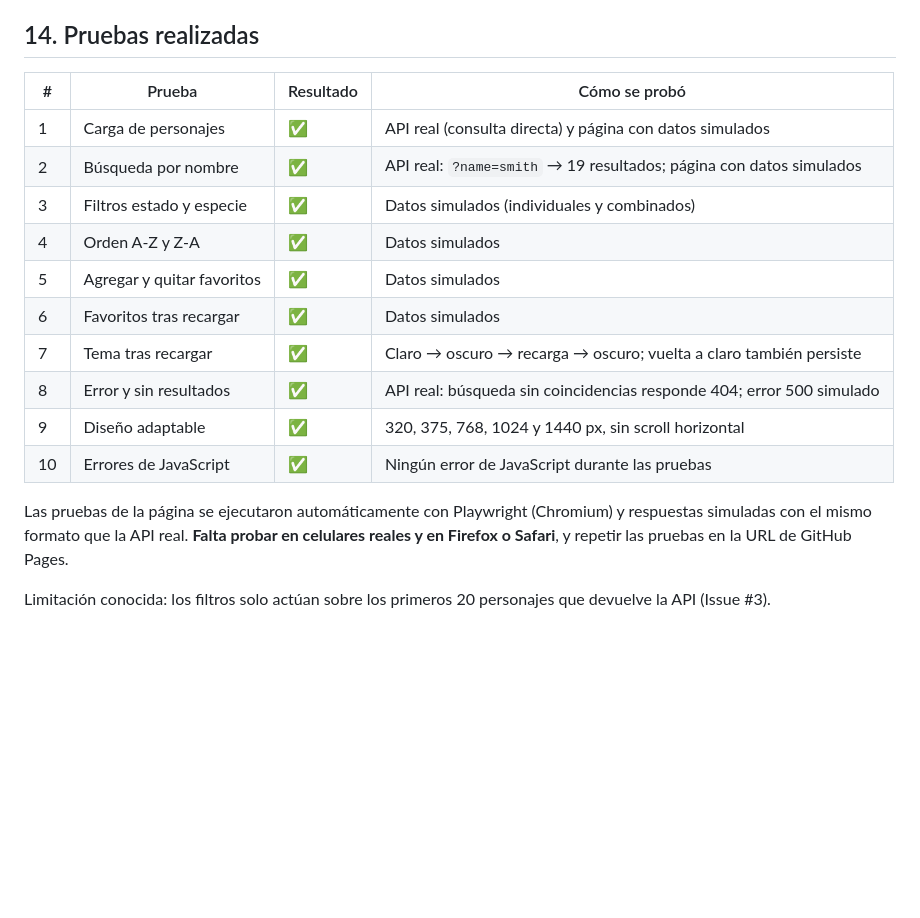
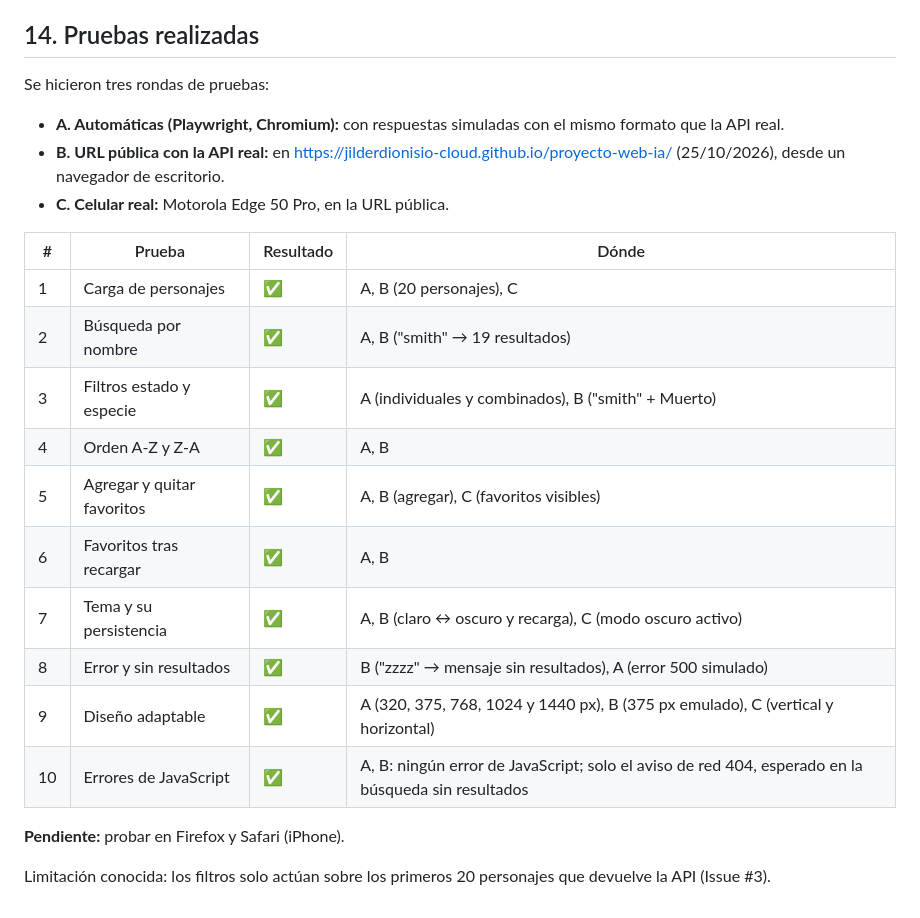
Before and after one commit to jilderdionisio-cloud/proyecto-web-ia, a Markdown page: README.md, the part around the change. Rendered like a GitHub page; blank space fills up the shorter version.

Commit message:
docs: registrar pruebas en la URL pública y en celular real
Co-Authored-By: Claude Opus 5.5 <noreply@anthropic.com>
Claude-Session: https://claude.ai/code/session_01KfmLuzgBtWrsNnoFD1RN2k

```diff
--- a/README.md
+++ b/README.md
@@ -150,19 +150,25 @@ Tomadas del historial de commits del repositorio.
 
 ## 14. Pruebas realizadas
 
-| # | Prueba | Resultado | Cómo se probó |
+Se hicieron tres rondas de pruebas:
+
+- **A. Automáticas (Playwright, Chromium):** con respuestas simuladas con el mismo formato que la API real.
+- **B. URL pública con la API real:** en https://jilderdionisio-cloud.github.io/proyecto-web-ia/ (25/10/2026), desde un navegador de escritorio.
+- **C. Celular real:** Motorola Edge 50 Pro, en la URL pública.
+
+| # | Prueba | Resultado | Dónde |
 |---|---|---|---|
-| 1 | Carga de personajes | ✅ | API real (consulta directa) y página con datos simulados |
-| 2 | Búsqueda por nombre | ✅ | API real: `?name=smith` → 19 resultados; página con datos simulados |
-| 3 | Filtros estado y especie | ✅ | Datos simulados (individuales y combinados) |
-| 4 | Orden A-Z y Z-A | ✅ | Datos simulados |
-| 5 | Agregar y quitar favoritos | ✅ | Datos simulados |
-| 6 | Favoritos tras recargar | ✅ | Datos simulados |
-| 7 | Tema tras recargar | ✅ | Claro → oscuro → recarga → oscuro; vuelta a claro también persiste |
-| 8 | Error y sin resultados | ✅ | API real: búsqueda sin coincidencias responde 404; error 500 simulado |
-| 9 | Diseño adaptable | ✅ | 320, 375, 768, 1024 y 1440 px, sin scroll horizontal |
-| 10 | Errores de JavaScript | ✅ | Ningún error de JavaScript durante las pruebas |
+| 1 | Carga de personajes | ✅ | A, B (20 personajes), C |
+| 2 | Búsqueda por nombre | ✅ | A, B ("smith" → 19 resultados) |
+| 3 | Filtros estado y especie | ✅ | A (individuales y combinados), B ("smith" + Muerto) |
+| 4 | Orden A-Z y Z-A | ✅ | A, B |
+| 5 | Agregar y quitar favoritos | ✅ | A, B (agregar), C (favoritos visibles) |
+| 6 | Favoritos tras recargar | ✅ | A, B |
+| 7 | Tema y su persistencia | ✅ | A, B (claro ↔ oscuro y recarga), C (modo oscuro activo) |
+| 8 | Error y sin resultados | ✅ | B ("zzzz" → mensaje sin resultados), A (error 500 simulado) |
+| 9 | Diseño adaptable | ✅ | A (320, 375, 768, 1024 y 1440 px), B (375 px emulado), C (vertical y horizontal) |
+| 10 | Errores de JavaScript | ✅ | A, B: ningún error de JavaScript; solo el aviso de red 404, esperado en la búsqueda sin resultados |
 
-Las pruebas de la página se ejecutaron automáticamente con Playwright (Chromium) y respuestas simuladas con el mismo formato que la API real. **Falta probar en celulares reales y en Firefox o Safari**, y repetir las pruebas en la URL de GitHub Pages.
+**Pendiente:** probar en Firefox y Safari (iPhone).
 
 Limitación conocida: los filtros solo actúan sobre los primeros 20 personajes que devuelve la API (Issue #3).
```
